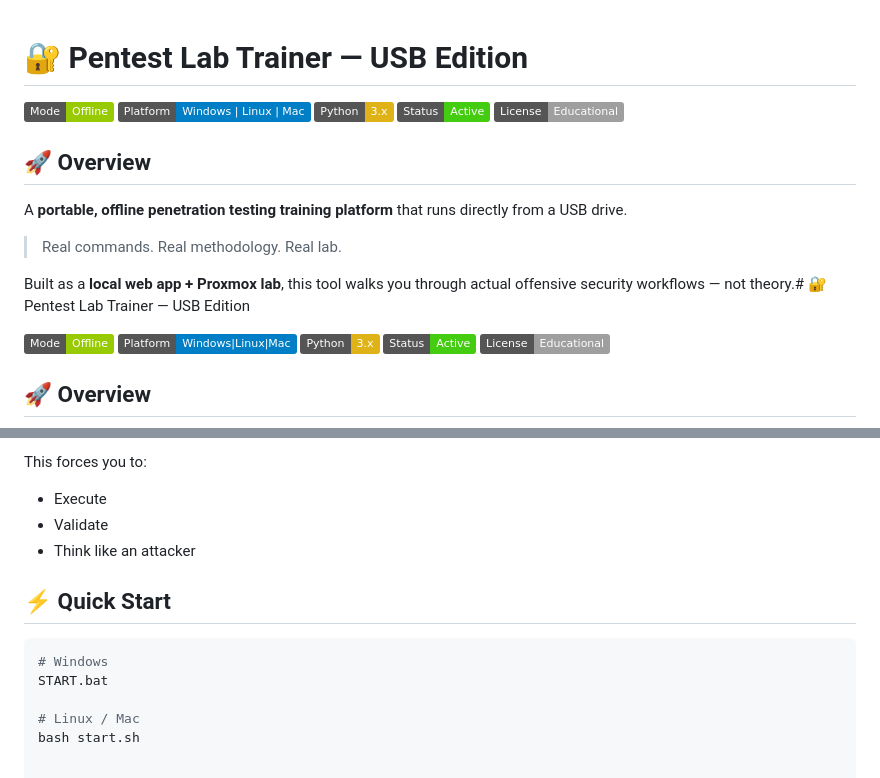
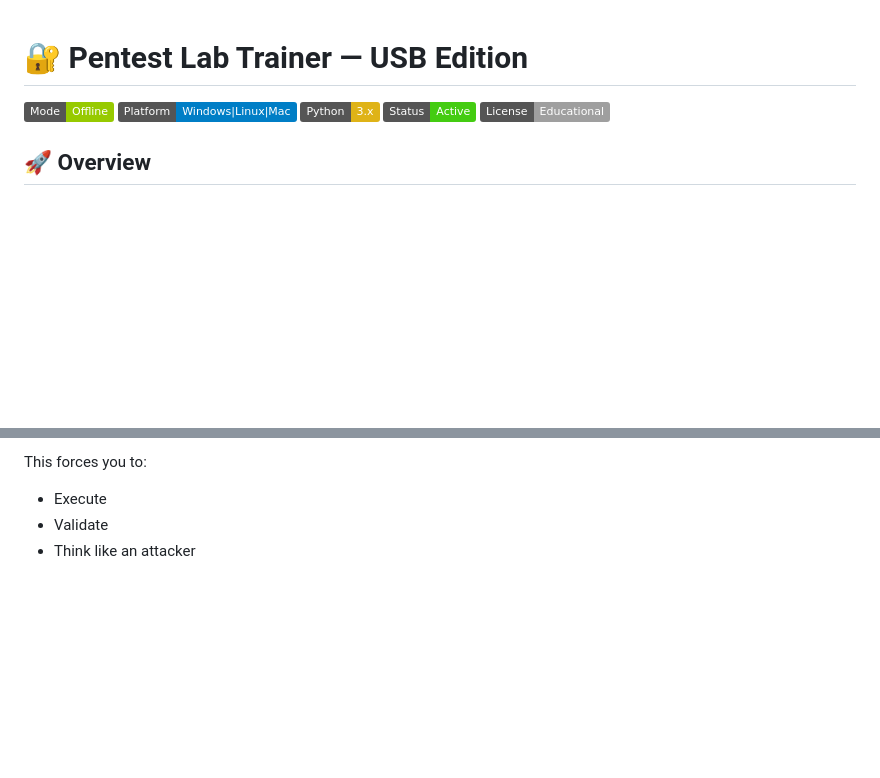
Before and after one commit to joeyraquel/joeyraquel.github.io, a Markdown page: README.md, 2 parts joined by grey strips. GitHub-like rendering; badges without logos; blank space fills up the shorter version.

Commit message:
🔐 Pentest Lab Trainer — USB Edition

````diff
--- a/README.md
+++ b/README.md
@@ -1,18 +1,4 @@
 # 🔐 Pentest Lab Trainer — USB Edition
-
-![Offline](https://img.shields.io/badge/Mode-Offline-green)
-![Platform](https://img.shields.io/badge/Platform-Windows%20%7C%20Linux%20%7C%20Mac-blue)
-![Python](https://img.shields.io/badge/Python-3.x-yellow)
-![Status](https://img.shields.io/badge/Status-Active-success)
-![License](https://img.shields.io/badge/License-Educational-lightgrey)
-
-## 🚀 Overview
-
-A **portable, offline penetration testing training platform** that runs directly from a USB drive.
-
-> Real commands. Real methodology. Real lab.
-
-Built as a **local web app + Proxmox lab**, this tool walks you through actual offensive security workflows — not theory.# 🔐 Pentest Lab Trainer — USB Edition
 
 ![Offline](https://img.shields.io/badge/Mode-Offline-green)
 ![Platform](https://img.shields.io/badge/Platform-Windows%7CLinux%7CMac-blue)
@@ -201,13 +187,3 @@ This forces you to:
 * Execute
 * Validate
 * Think like an attacker
-
-
-## ⚡ Quick Start
-
-```bash
-# Windows
-START.bat
-
-# Linux / Mac
-bash start.sh
````
